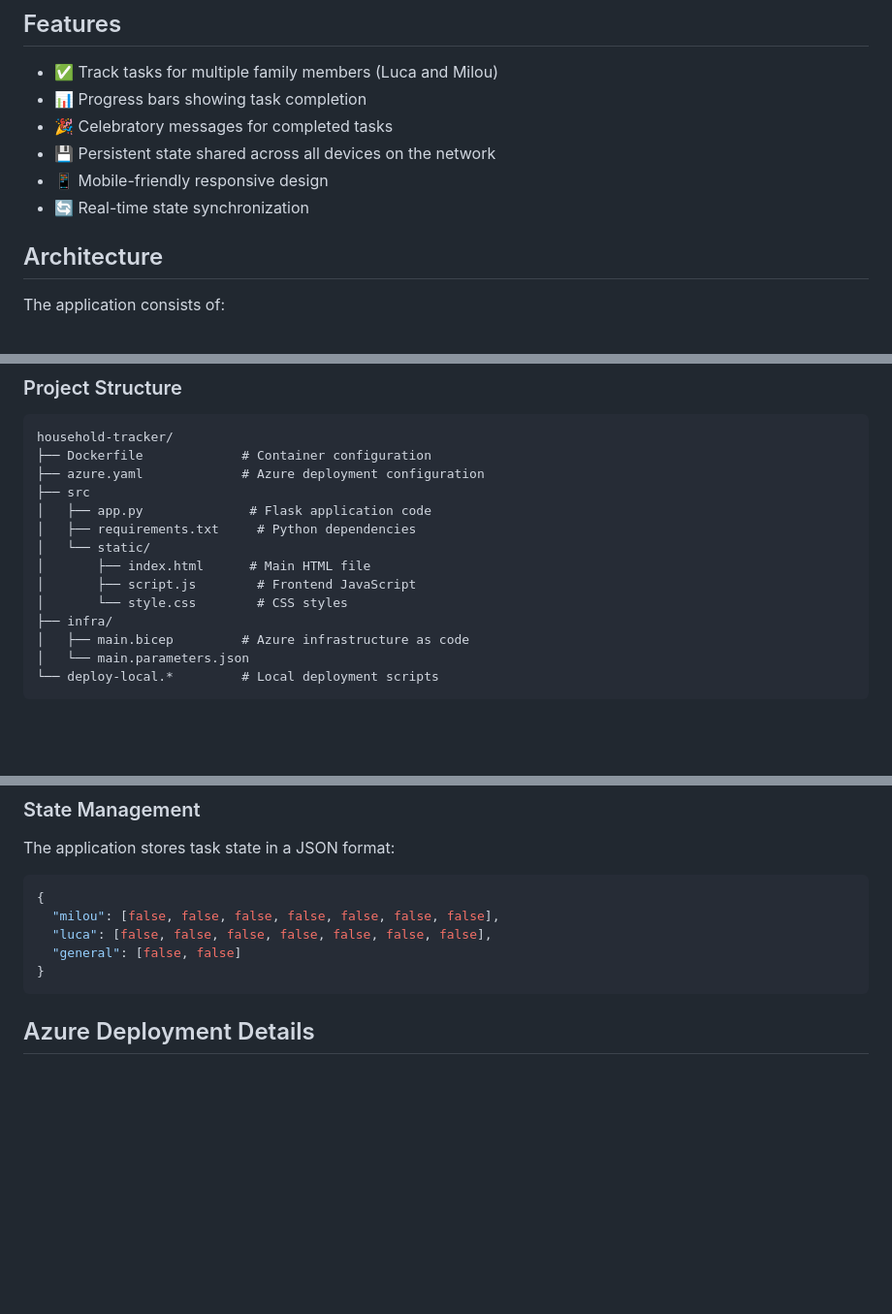
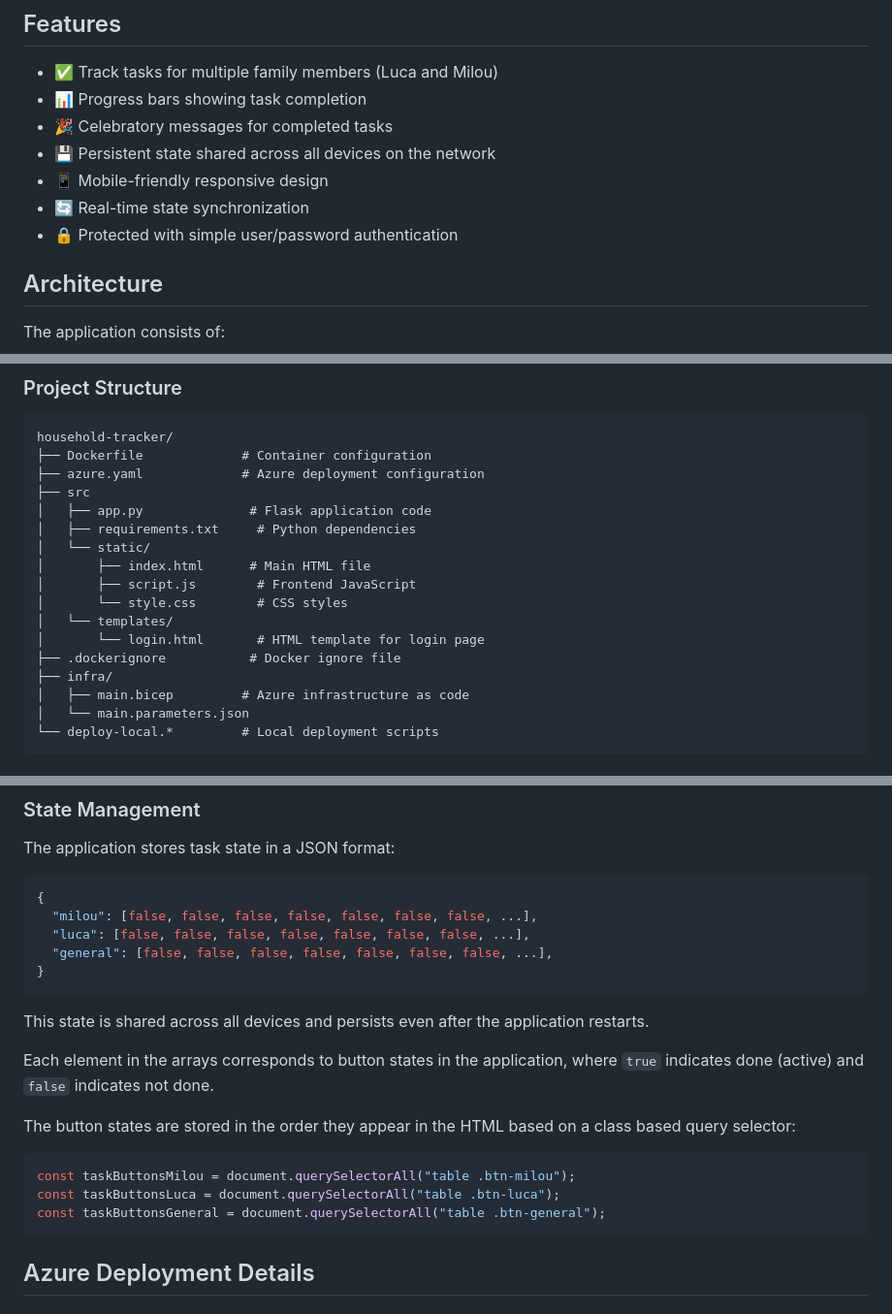
Before and after one commit to mielski/chores, a Markdown page: README.md, 3 parts joined by grey strips. Shown at 97% size. GitHub-like rendering; blank space fills up the shorter version.

````diff
--- a/README.md
+++ b/README.md
@@ -10,6 +10,7 @@ A simple web application for tracking household tasks between family members wit
 - 💾 Persistent state shared across all devices on the network
 - 📱 Mobile-friendly responsive design
 - 🔄 Real-time state synchronization
+- 🔒 Protected with simple user/password authentication
 
 ## Architecture
 
@@ -97,6 +98,9 @@ household-tracker/
 │       ├── index.html      # Main HTML file
 │       ├── script.js        # Frontend JavaScript
 │       └── style.css        # CSS styles
+│   └── templates/
+│       └── login.html       # HTML template for login page
+├── .dockerignore           # Docker ignore file
 ├── infra/
 │   ├── main.bicep         # Azure infrastructure as code
 │   └── main.parameters.json
@@ -117,10 +121,20 @@ The application stores task state in a JSON format:
 
 ```json
 {
-  "milou": [false, false, false, false, false, false, false],
-  "luca": [false, false, false, false, false, false, false],
-  "general": [false, false]
+  "milou": [false, false, false, false, false, false, false, ...],
+  "luca": [false, false, false, false, false, false, false, ...],
+  "general": [false, false, false, false, false, false, false, ...],
 }
+```
+This state is shared across all devices and persists even after the application restarts.
+
+Each element in the arrays corresponds to button states in the application, where `true` indicates done (active) and `false` indicates not done.
+
+The button states are stored in the order they appear in the HTML based on a class based query selector:
+```javascript
+const taskButtonsMilou = document.querySelectorAll("table .btn-milou");
+const taskButtonsLuca = document.querySelectorAll("table .btn-luca");
+const taskButtonsGeneral = document.querySelectorAll("table .btn-general");
 ```
 
 ## Azure Deployment Details
````
